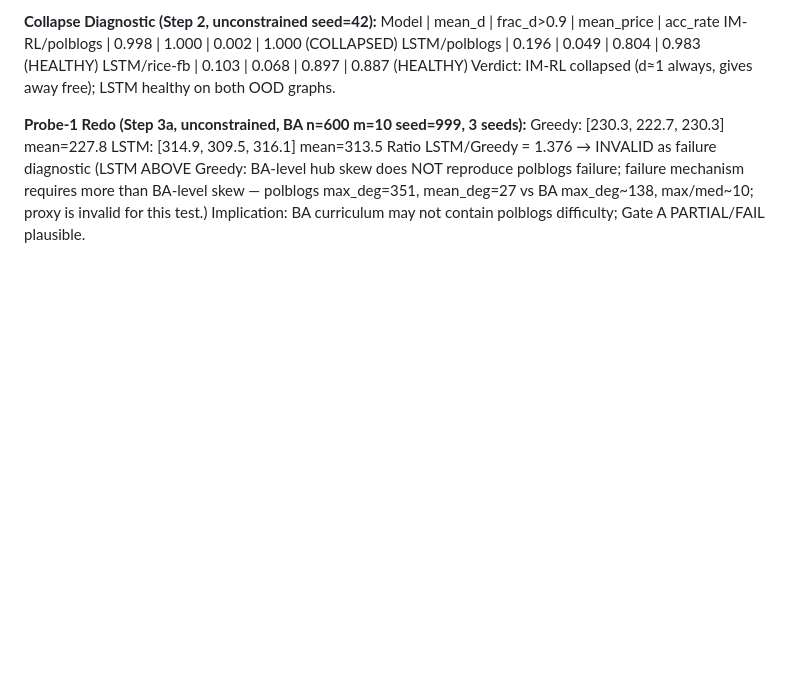
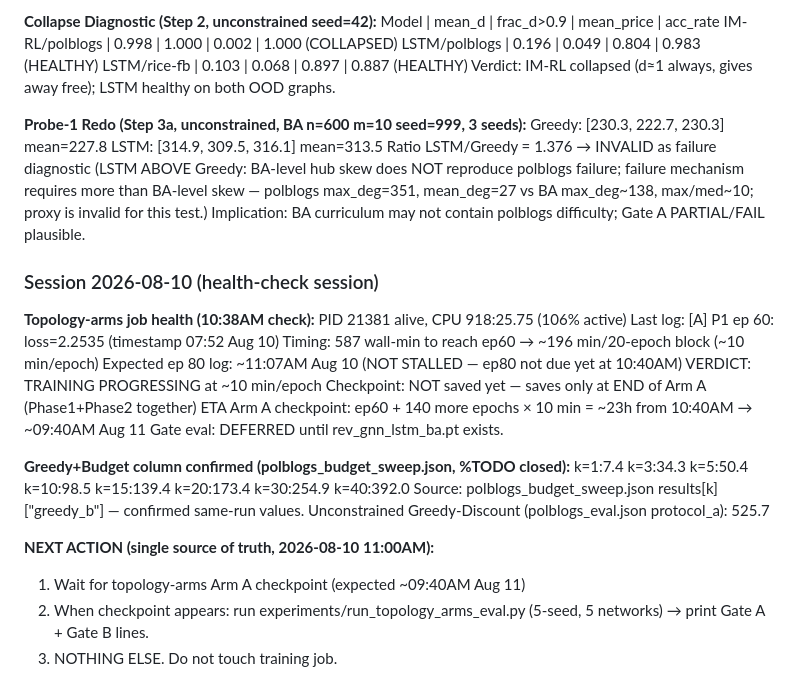
Before and after one commit to Mahmoudreza/Rev_Max_discount_DeepL, a Markdown page: CLAUDE.md, the part around the change. Drawn GitHub-style; blank space fills up the shorter version.

Commit message:
topology-arms health check + greedy+B column confirmed

```diff
--- a/CLAUDE.md
+++ b/CLAUDE.md
@@ -792,3 +792,26 @@ k-table (all 8 k-values confirmed):
    failure mechanism requires more than BA-level skew — polblogs max_deg=351,
    mean_deg=27 vs BA max_deg~138, max/med~10; proxy is invalid for this test.)
   Implication: BA curriculum may not contain polblogs difficulty; Gate A PARTIAL/FAIL plausible.
+
+### Session 2026-08-10 (health-check session)
+
+**Topology-arms job health (10:38AM check):**
+  PID 21381 alive, CPU 918:25.75 (106% active)
+  Last log: [A] P1 ep 60: loss=2.2535 (timestamp 07:52 Aug 10)
+  Timing: 587 wall-min to reach ep60 → ~196 min/20-epoch block (~10 min/epoch)
+  Expected ep 80 log: ~11:07AM Aug 10 (NOT STALLED — ep80 not due yet at 10:40AM)
+  VERDICT: TRAINING PROGRESSING at ~10 min/epoch
+  Checkpoint: NOT saved yet — saves only at END of Arm A (Phase1+Phase2 together)
+  ETA Arm A checkpoint: ep60 + 140 more epochs × 10 min = ~23h from 10:40AM → ~09:40AM Aug 11
+  Gate eval: DEFERRED until rev_gnn_lstm_ba.pt exists.
+
+**Greedy+Budget column confirmed (polblogs_budget_sweep.json, %TODO closed):**
+  k=1:7.4  k=3:34.3  k=5:50.4  k=10:98.5  k=15:139.4  k=20:173.4  k=30:254.9  k=40:392.0
+  Source: polblogs_budget_sweep.json results[k]["greedy_b"] — confirmed same-run values.
+  Unconstrained Greedy-Discount (polblogs_eval.json protocol_a): 525.7
+
+**NEXT ACTION (single source of truth, 2026-08-10 11:00AM):**
+  1. Wait for topology-arms Arm A checkpoint (expected ~09:40AM Aug 11)
+  2. When checkpoint appears: run experiments/run_topology_arms_eval.py (5-seed, 5 networks)
+     → print Gate A + Gate B lines.
+  3. NOTHING ELSE. Do not touch training job.
```
